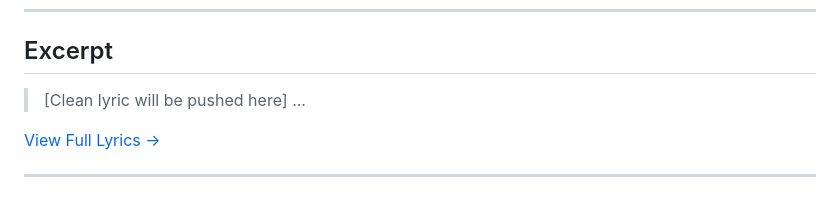
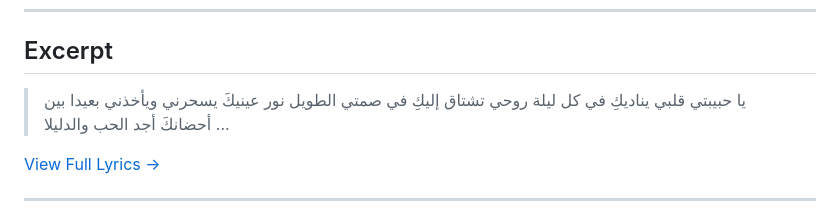
Before and after one commit to ImAbuSayed/hekayat-zaman, a Markdown page: README.md, the part around the change. Rendered like a GitHub page.

Commit message:
docs: Update readme excerpt

```diff
--- a/README.md
+++ b/README.md
@@ -19,7 +19,10 @@
 
 ## Excerpt
 
-> [Clean lyric will be pushed here]
+> يا حبيبتي قلبي يناديكِ في كل ليلة
+> روحي تشتاق إليكِ في صمتي الطويل
+> نور عينيكَ يسحرني ويأخذني بعيدا
+> بين أحضانكَ أجد الحب والدليلا
 > ...
 
 [View Full Lyrics ->](./lyrics.txt)
```
